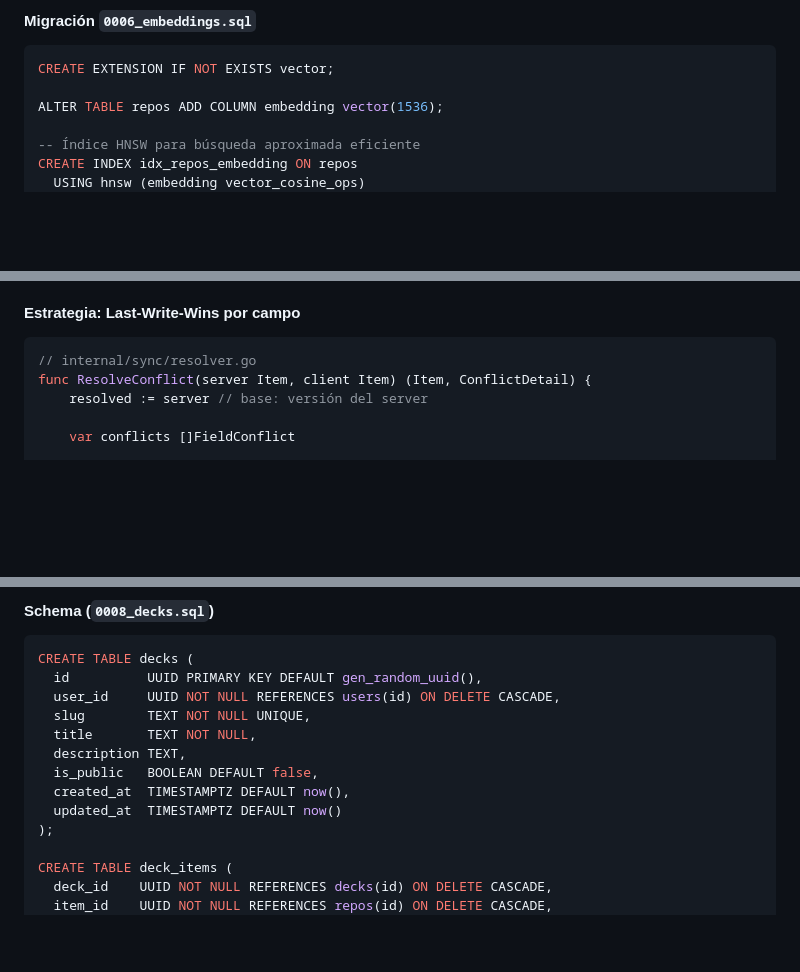
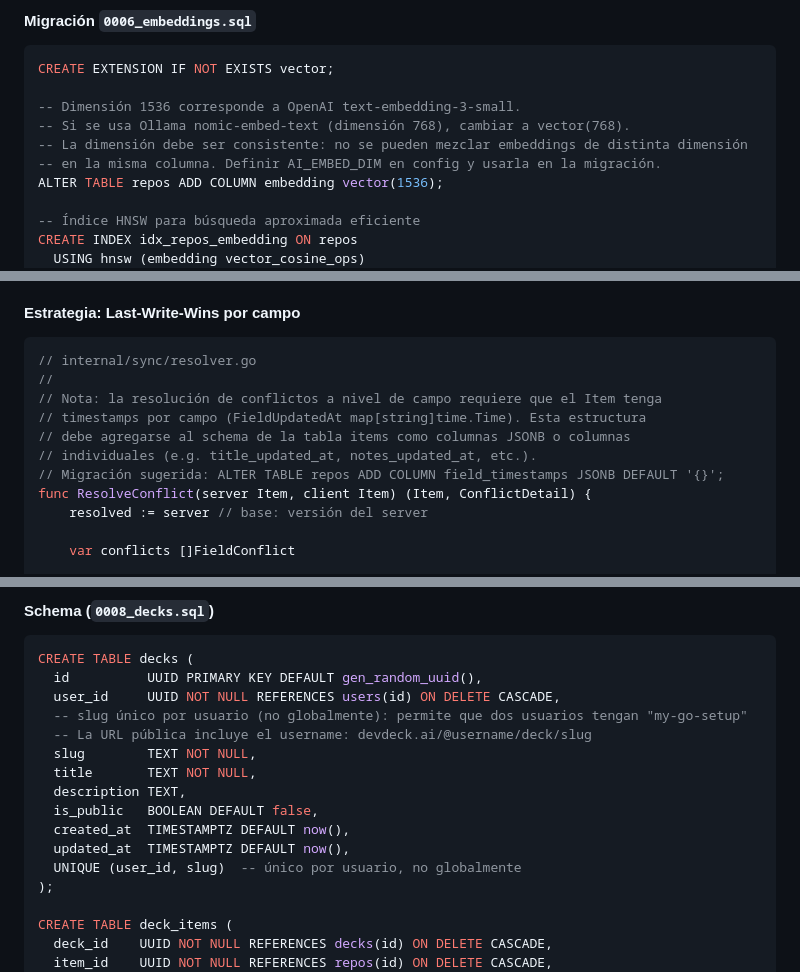
Before and after one commit to tiagofur/dev_deck, a Markdown page: docs/TECHNICAL_ROADMAP_AI_OFFLINE.md, 3 parts joined by grey strips. Drawn GitHub-style; blank space fills up the shorter version.

Commit message:
docs: address review feedback in technical roadmap and landing copy
Agent-Logs-Url: https://github.com/tiagofur/dev_deck/sessions/59c4a619-4811-4554-bae7-546ba2f8dd7a

Co-authored-by: tiagofur <1170074+tiagofur@users.noreply.github.com>

````diff
--- a/docs/TECHNICAL_ROADMAP_AI_OFFLINE.md
+++ b/docs/TECHNICAL_ROADMAP_AI_OFFLINE.md
@@ -191,6 +192,10 @@ Description: {{.Description}}
 ```sql
 CREATE EXTENSION IF NOT EXISTS vector;
 
+-- Dimensión 1536 corresponde a OpenAI text-embedding-3-small.
+-- Si se usa Ollama nomic-embed-text (dimensión 768), cambiar a vector(768).
+-- La dimensión debe ser consistente: no se pueden mezclar embeddings de distinta dimensión
+-- en la misma columna. Definir AI_EMBED_DIM en config y usarla en la migración.
 ALTER TABLE repos ADD COLUMN embedding vector(1536);
 
 -- Índice HNSW para búsqueda aproximada eficiente
@@ -545,6 +550,12 @@ CREATE INDEX idx_sync_log_user_id ON sync_log(user_id);
 
 ```go
 // internal/sync/resolver.go
+//
+// Nota: la resolución de conflictos a nivel de campo requiere que el Item tenga
+// timestamps por campo (FieldUpdatedAt map[string]time.Time). Esta estructura
+// debe agregarse al schema de la tabla items como columnas JSONB o columnas
+// individuales (e.g. title_updated_at, notes_updated_at, etc.).
+// Migración sugerida: ALTER TABLE repos ADD COLUMN field_timestamps JSONB DEFAULT '{}';
 func ResolveConflict(server Item, client Item) (Item, ConflictDetail) {
     resolved := server // base: versión del server
 
@@ -584,12 +595,15 @@ func ResolveConflict(server Item, client Item) (Item, ConflictDetail) {
 CREATE TABLE decks (
   id          UUID PRIMARY KEY DEFAULT gen_random_uuid(),
   user_id     UUID NOT NULL REFERENCES users(id) ON DELETE CASCADE,
-  slug        TEXT NOT NULL UNIQUE,
+  -- slug único por usuario (no globalmente): permite que dos usuarios tengan "my-go-setup"
+  -- La URL pública incluye el username: devdeck.ai/@username/deck/slug
+  slug        TEXT NOT NULL,
   title       TEXT NOT NULL,
   description TEXT,
   is_public   BOOLEAN DEFAULT false,
   created_at  TIMESTAMPTZ DEFAULT now(),
-  updated_at  TIMESTAMPTZ DEFAULT now()
+  updated_at  TIMESTAMPTZ DEFAULT now(),
+  UNIQUE (user_id, slug)  -- único por usuario, no globalmente
 );
 
 CREATE TABLE deck_items (
````
Also changed, not shown: other parts of docs/TECHNICAL_ROADMAP_AI_OFFLINE.md (+2 -1 lines), docs/LANDING_COPY.md (+1 -1 lines).
